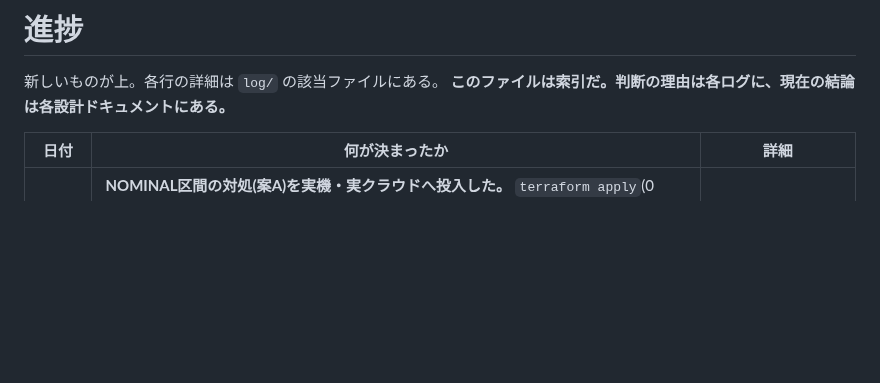
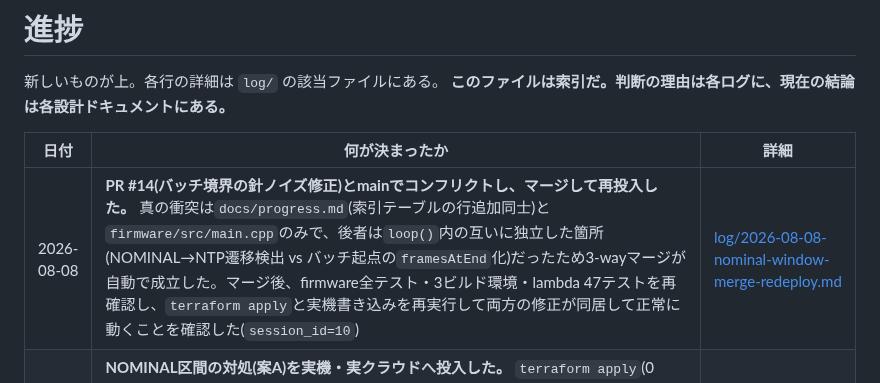
Before and after one commit to nna774/Electabuzz, a Markdown page: docs/progress.md, the part around the change. Drawn GitHub-style; blank space fills up the shorter version.

```diff
--- a/docs/progress.md
+++ b/docs/progress.md
@@ -5,6 +5,7 @@
 
 | 日付 | 何が決まったか | 詳細 |
 |---|---|---|
+| 2026-08-08 | **PR #14(バッチ境界の針ノイズ修正)とmainでコンフリクトし、マージして再投入した。** 真の衝突は`docs/progress.md`(索引テーブルの行追加同士)と`firmware/src/main.cpp`のみで、後者は`loop()`内の互いに独立した箇所(NOMINAL→NTP遷移検出 vs バッチ起点の`framesAtEnd`化)だったため3-wayマージが自動で成立した。マージ後、firmware全テスト・3ビルド環境・lambda 47テストを再確認し、`terraform apply`と実機書き込みを再実行して両方の修正が同居して正常に動くことを確認した(`session_id=10`) | [log/2026-08-08-nominal-window-merge-redeploy.md](log/2026-08-08-nominal-window-merge-redeploy.md) |
 | 2026-08-08 | **NOMINAL区間の対処(案A)を実機・実クラウドへ投入した。** `terraform apply`(0 add/2 change/0 destroy、api+ingestのコードのみ更新)、実機書き込み(`pio run -e record -t upload`、USBシリアルはVID:PID(1A86:55D3=CH343)で本機と確認)。起動ログで**設計どおり起動直後から記録が始まる**ことを確認した(`# recording started immediately (timebase_source=NOMINAL)...`)。NOMINAL→NTPの遷移を跨ぐ実データでの確認(約600秒後)はこれから | [log/2026-08-08-nominal-window-deploy.md](log/2026-08-08-nominal-window-deploy.md) |
 | 2026-08-08 | **NOMINAL区間の対処(案A)をfirmware・lambda・dashboardの3層に実装した。** `env:record`はNTPロックを待たず起動直後から`timebase_source=NOMINAL`で記録・送信し、ロックした瞬間に規正済み`fs`で`GoertzelEstimator`を作り直す(`initialCyclesQ16`引数を追加して絶対累積位相の連続性を保った)。`lambda/api/handler.py`にセッション単位の補正係数(`locked_fs/nominal_fs`)を求める`_session_fs_corrections()`を追加し、`freq_hz_corrected`と各点の`timebase_source`をレスポンスに足した。`dashboard/app.js`はNOMINAL区間を点線、補正到着後の予測値をアンバーの破線で重ねて描く。firmwareの全テスト・3ビルド環境、lambdaの47テスト全緑。ローカルサーバ+ブラウザで合成データによる描画確認済み。**実機・実クラウドへの投入(`terraform apply`・実機書き込み)はまだ** | [log/2026-08-08-nominal-window-implementation.md](log/2026-08-08-nominal-window-implementation.md) |
 | 2026-08-08 | **NOMINAL区間（起動直後〜NTPロックまで約10分）の対処方針を「案A」に決定した。** `tools/check_fs_linearity.py`(新規、リポジトリに常設・再現可能)で`tools/gridfreq/goertzel.py`(本番の参照実装)に既知のppm誤差(-1000〜+1000ppm)を注入して系統誤差を測ったところ、線形回帰の決定係数R²=0.99999939、実際の水晶誤差の10倍以上(±1000ppm)まで振っても線形予測からの残差は最大0.040mHz(目標精度±1mHzの1/20以下)——**「fs誤差はスカラー補正で戻る」という前提を検証できた。** これにより、NOMINALで即記録・即送信しNTPロック後に補正レコードを別送する案A(生サンプル保持が必要な案は容量的に不成立、window単位で一時保持し送信を遅らせる案Bより即時性で優る)を採用。ダッシュボードはNOMINAL区間をそれと分かる線で描き、補正到着後に同区間へ「補正した予測値」の線を重ねる。**まだ未実装**（ワイヤフォーマット・ストア・ダッシュボードの3箇所に手を入れる必要がある） | [log/2026-08-08-nominal-window-open-question.md](log/2026-08-08-nominal-window-open-question.md) |
```
Also changed, not shown: docs/log/2026-08-08-nominal-window-merge-redeploy.md (added, +38 -0 lines).
